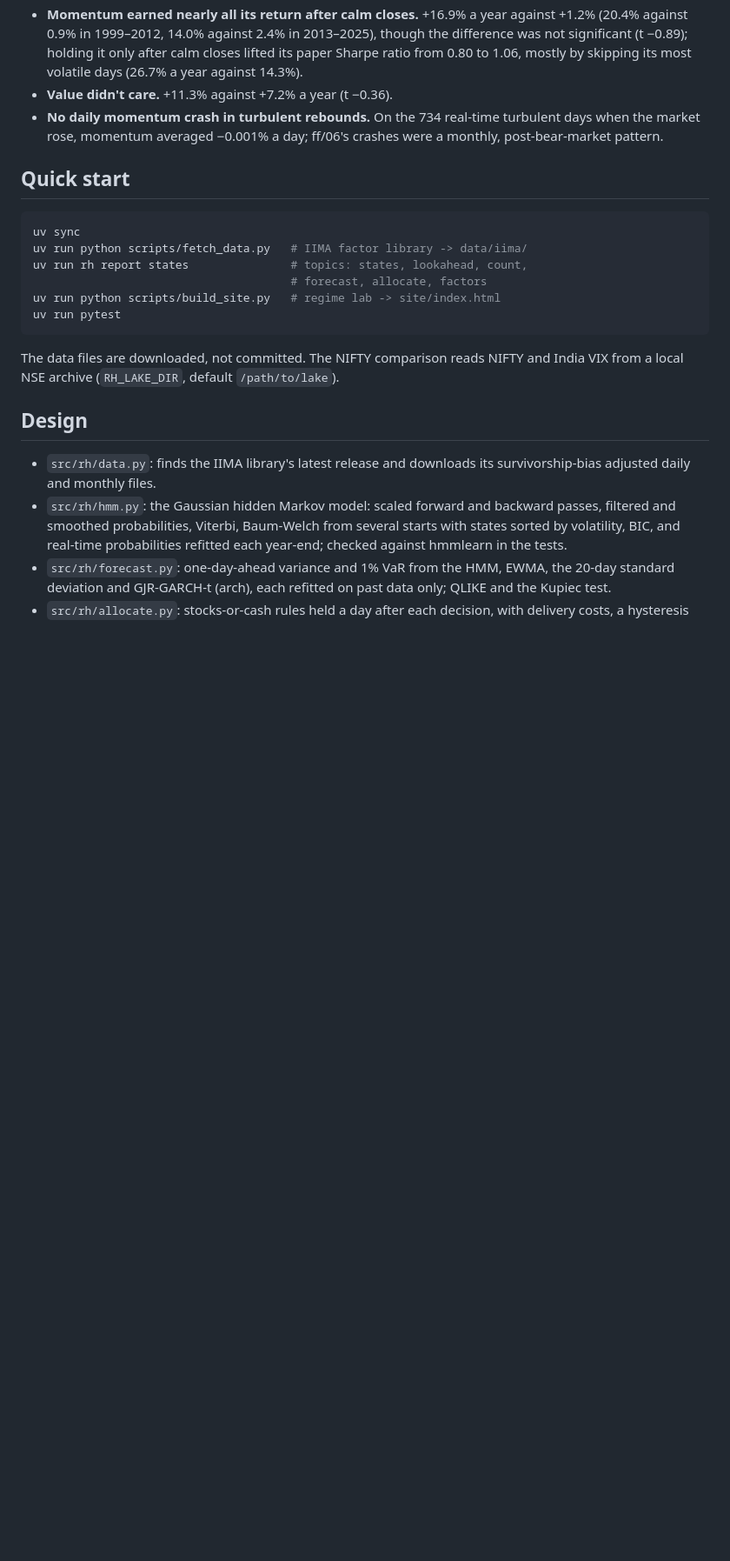
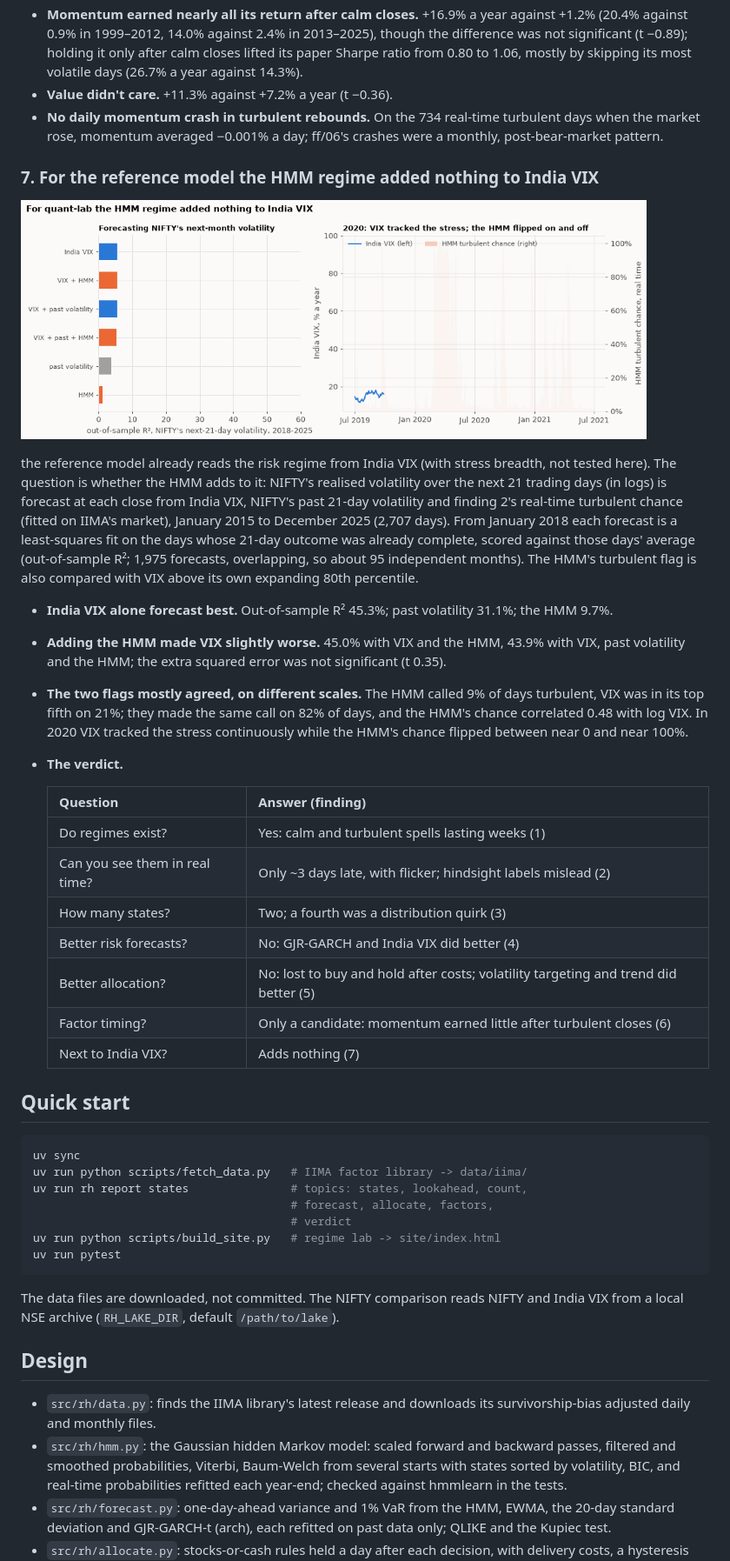
Before and after one commit to Dhirajdas18/regime-detection-hmm, a Markdown page: README.md, the part around one of its changes. Shown at 87% size. Drawn GitHub-style; pictures changed too: docs/img/verdict.gif (added); blank space fills up the shorter version.

Commit message:
feat: the verdict: the HMM's real-time regime against India VIX for NIFTY's next-month volatility, out of sample

````diff
--- a/README.md
+++ b/README.md
@@ -179,13 +179,46 @@ costs; IIMA's factors are not directly investable.
   market rose, momentum averaged −0.001% a day; ff/06's crashes were a monthly, post-bear-market
   pattern.
 
+### 7. For the reference model the HMM regime added nothing to India VIX
+
+<a href="docs/img/verdict.png"><picture><source media="(prefers-reduced-motion: reduce)" srcset="docs/img/verdict.png"><img src="docs/img/verdict.gif" alt="Out-of-sample R-squared for NIFTY's next-21-day volatility from India VIX, the HMM and combinations, 2018-2025, and India VIX against the HMM's real-time turbulent chance through 2019-2021" width="720"></picture></a>
+
+the reference model already reads the risk regime from India VIX (with stress breadth, not tested here). The
+question is whether the HMM adds to it: NIFTY's realised volatility over the next 21 trading days
+(in logs) is forecast at each close from India VIX, NIFTY's past 21-day volatility and finding 2's
+real-time turbulent chance (fitted on IIMA's market), January 2015 to December 2025 (2,707 days).
+From January 2018 each forecast is a least-squares fit on the days whose 21-day outcome was already
+complete, scored against those days' average (out-of-sample R²; 1,975 forecasts, overlapping, so
+about 95 independent months). The HMM's turbulent flag is also compared with VIX above its own
+expanding 80th percentile.
+
+- **India VIX alone forecast best.** Out-of-sample R² 45.3%; past volatility 31.1%; the HMM 9.7%.
+- **Adding the HMM made VIX slightly worse.** 45.0% with VIX and the HMM, 43.9% with VIX, past
+  volatility and the HMM; the extra squared error was not significant (t 0.35).
+- **The two flags mostly agreed, on different scales.** The HMM called 9% of days turbulent, VIX
+  was in its top fifth on 21%; they made the same call on 82% of days, and the HMM's chance
+  correlated 0.48 with log VIX. In 2020 VIX tracked the stress continuously while the HMM's chance
+  flipped between near 0 and near 100%.
+- **The verdict.**
+
+  | Question | Answer (finding) |
+  |---|---|
+  | Do regimes exist? | Yes: calm and turbulent spells lasting weeks (1) |
+  | Can you see them in real time? | Only ~3 days late, with flicker; hindsight labels mislead (2) |
+  | How many states? | Two; a fourth was a distribution quirk (3) |
+  | Better risk forecasts? | No: GJR-GARCH and India VIX did better (4) |
+  | Better allocation? | No: lost to buy and hold after costs; volatility targeting and trend did better (5) |
+  | Factor timing? | Only a candidate: momentum earned little after turbulent closes (6) |
+  | Next to India VIX? | Adds nothing (7) |
+
 ## Quick start
 
 ```bash
 uv sync
 uv run python scripts/fetch_data.py   # IIMA factor library -> data/iima/
 uv run rh report states               # topics: states, lookahead, count,
-                                      # forecast, allocate, factors
+                                      # forecast, allocate, factors,
+                                      # verdict
 uv run python scripts/build_site.py   # regime lab -> site/index.html
 uv run pytest
 ```
````
Also changed, not shown: other parts of README.md (+1 -1 lines), docs/img/verdict.png (added), 2 other files.
